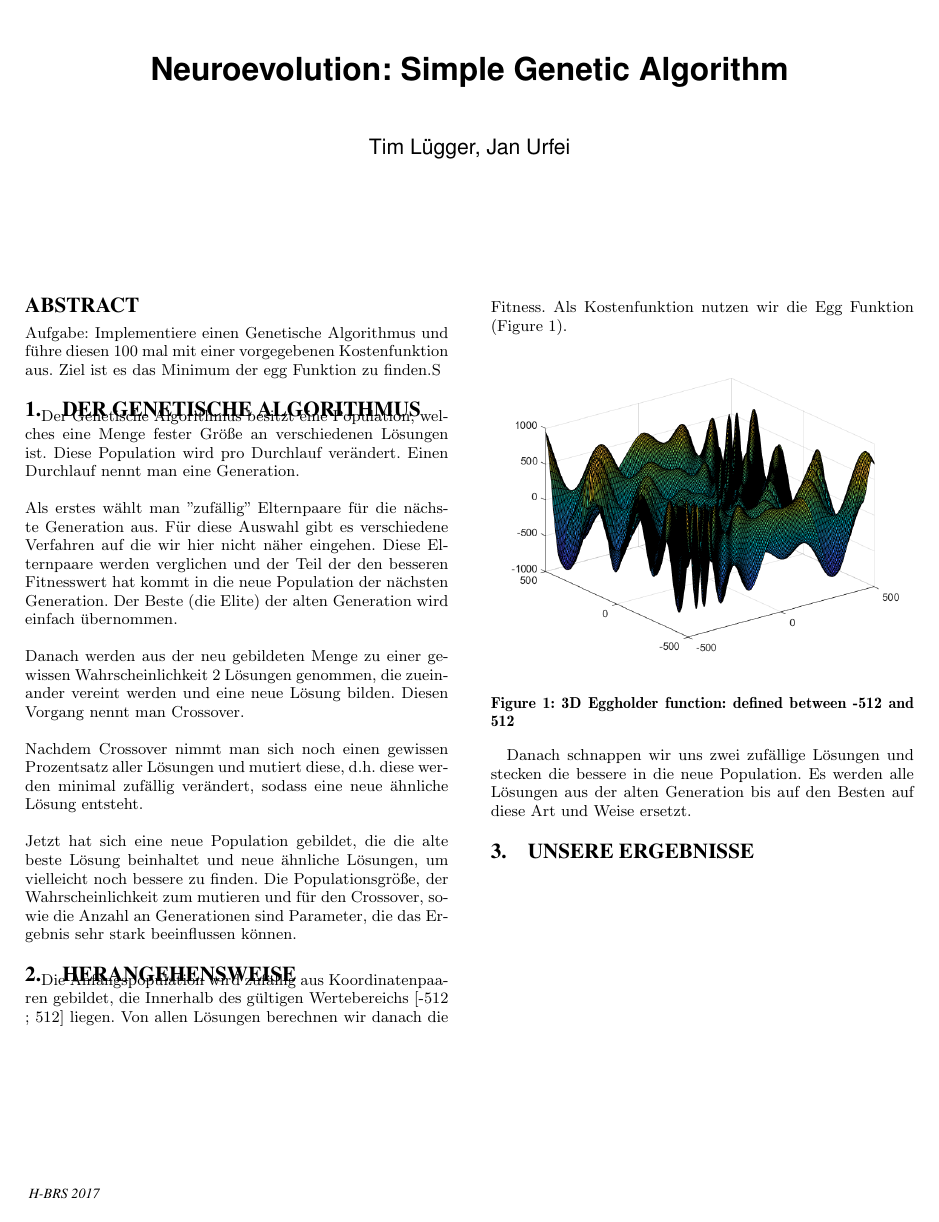
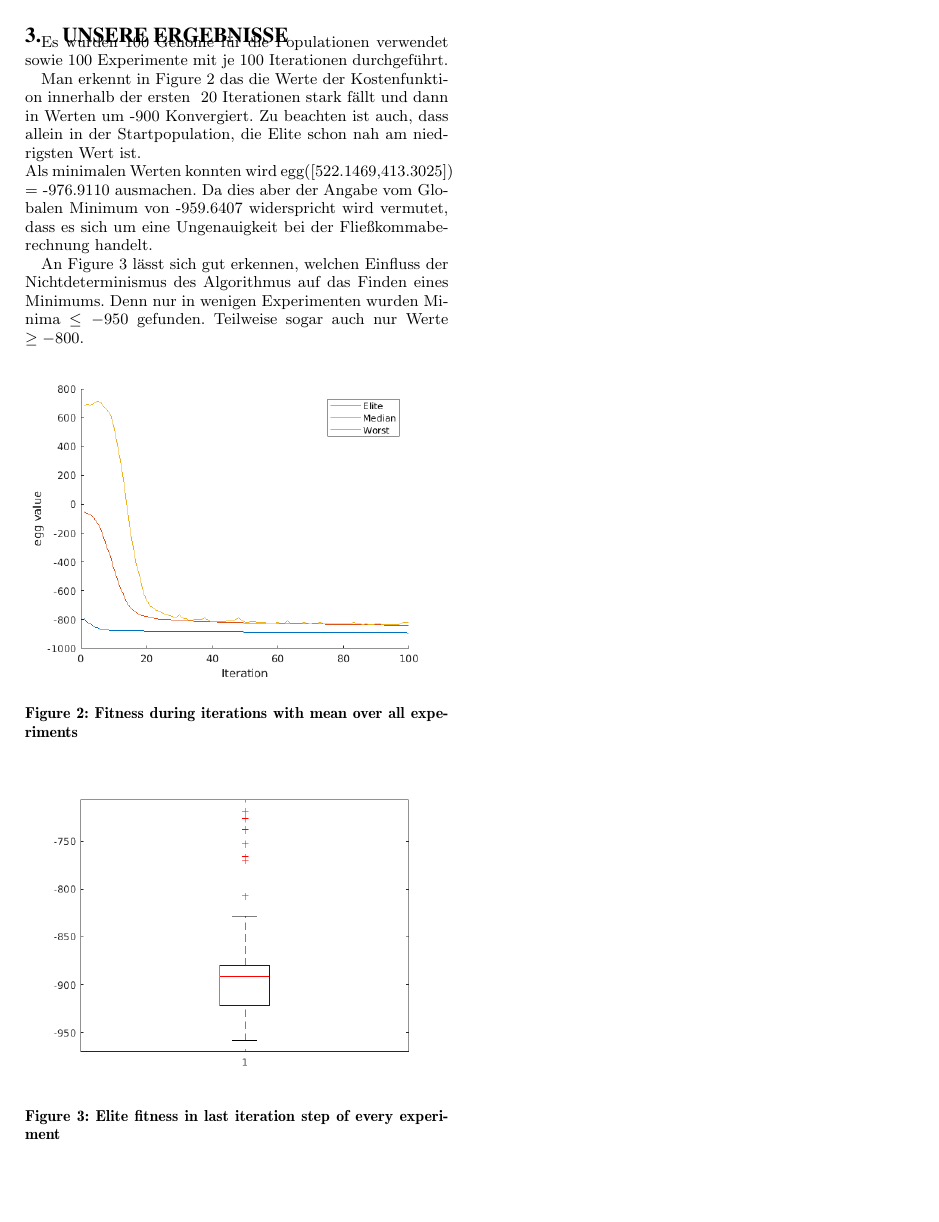
Before and after one commit to timlueg/Neuroevolution, a LaTeX document (SimpleGeneticAlgorithm/report/report.tex): the whole page before the commit and page 2 of 2 after it. Compiled offline with pdfLaTeX.

Commit message:
GA report: ergebnisse + graph

```diff
--- a/SimpleGeneticAlgorithm/report/report.tex
+++ b/SimpleGeneticAlgorithm/report/report.tex
@@ -40,10 +39,9 @@ Jetzt  hat sich eine neue Population gebildet, die die alte beste Lösung beinha
 \section{Herangehensweise}
-Die Anfangspopulation wird zufällig aus Koordinatenpaaren gebildet, die Innerhalb des gültigen Wertebereichs [-512 ; 512] liegen. Von allen Lösungen berechnen wir danach die Fitness. Als Kostenfunktion nutzen wir die Egg Funktion (Figure \ref{fig:egg}).
+Die Anfangspopulation wird zufällig aus Koordinatenpaaren gebildet, die innerhalb des gültigen Wertebereichs [-512 ; 512] liegen. Von allen Lösungen berechnen wir danach die Fitness. Als Kostenfunktion nutzen wir die Egg Funktion (Figure \ref{fig:egg}).
 
-\begin{figure}[h!]
+\begin{figure}[h]
 	\includegraphics[width=\linewidth]{img/egg}
 	\caption{3D Eggholder function: defined between -512 and 512}
 	\label{fig:egg}
 \end{figure}
-Danach schnappen wir uns zwei zufällige Lösungen und stecken die bessere in die neue Population. Es werden alle Lösungen aus der alten Generation bis auf den Besten auf diese Art und Weise ersetzt.
 
@@ -52,3 +59,19 @@ Danach schnappen wir uns zwei zufällige Lösungen und stecken die bessere in di
+Es wurden 100 Genome für die Populationen verwendet sowie 100 Experimente mit je 100 Iterationen durchgeführt.
+
+Man erkennt in Figure \ref{fig:fitness} das die Werte der Kostenfunktion innerhalb der ersten ~20 Iterationen stark fällt und dann in Werten um -900 Konvergiert. Zu beachten ist auch, dass allein in der Startpopulation, die Elite schon nah am niedrigsten Wert ist. \newline
+Als minimalen Werten konnten wird egg([522.1469,413.3025]) = -976.9110 ausmachen. Da dies aber der Angabe vom Globalen Minimum von -959.6407 widerspricht wird vermutet, dass es sich um eine Ungenauigkeit bei der Fließkommaberechnung handelt.
+
+An Figure \ref{fig:elite} lässt sich gut erkennen, welchen Einfluss der Nichtdeterminismus des Algorithmus auf das Finden eines Minimums. Denn nur in wenigen Experimenten wurden Minima $\leq -950$ gefunden. Teilweise sogar auch nur Werte $\ge -800$.
+\begin{figure}[h]
+	\includegraphics[width=\linewidth]{img/fitness-history}
+	\caption{Fitness during iterations with mean over all experiments}
+	\label{fig:fitness}
+\end{figure}
+\begin{figure}[h]
+	\includegraphics[width=\linewidth]{img/elite-range-boxplot}
+	\caption{Elite fitness in last iteration step of every experiment}
+	\label{fig:elite}
+\end{figure}
 
 
 \end{document}
```
Also changed, not shown: SimpleGeneticAlgorithm/report/img/elite-range-boxplot.png (added), SimpleGeneticAlgorithm/report/img/fitness-history.png (added), SimpleGeneticAlgorithm/report/report.tex (24 more changed lines).
